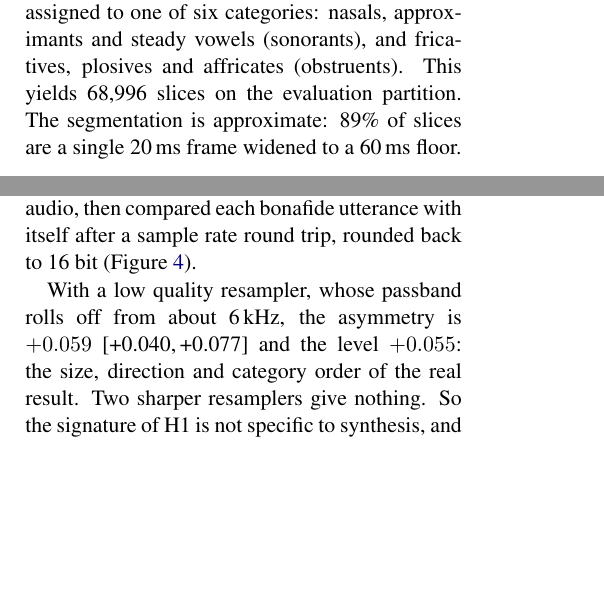
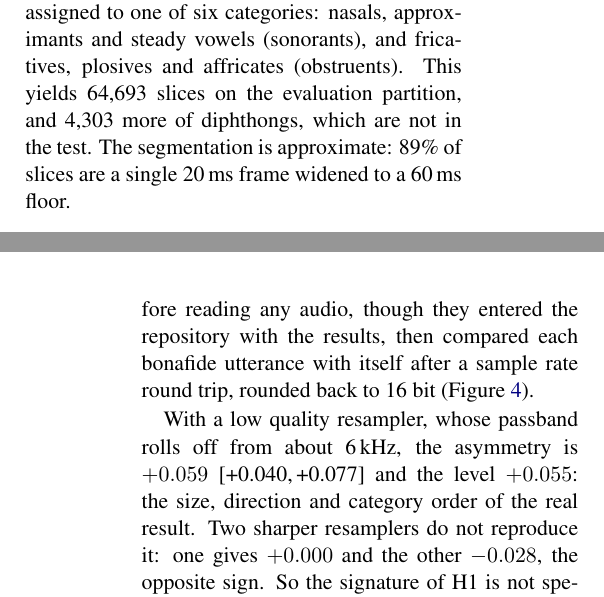
Before and after one commit to dwinzg/phonophase, a LaTeX paper (report/phonophase.tex): two parts of the columns of pages 1 and 2 of 4 before the commit and two parts of the columns of pages 1 and 3 of 4 after it, joined at a grey line, cut so that both start at the same text, the shorter picture padded with empty space. Compiled offline with pdfLaTeX.

Commit message:
Soften claims the evidence does not carry, fix the slice count, and rebuild the report

```diff
--- a/report/phonophase.tex
+++ b/report/phonophase.tex
@@ -58,7 +58,8 @@ partition, with systems A01 to A06, is used only for a second registered test.
 \citep{xu2022zeroshot} gives a frame-level phone sequence. Each run of a phone
 becomes a slice, assigned to one of six categories: nasals, approximants and
 steady vowels (sonorants), and fricatives, plosives and affricates
-(obstruents). This yields 68,996 slices on the evaluation partition. The
+(obstruents). This yields 64,693 slices on the evaluation partition, and 4,303 more of
+diphthongs, which are not in the test. The
 segmentation is approximate: 89\% of slices are a single 20\,ms frame widened
 to a 60\,ms floor.
 
@@ -116,5 +117,5 @@ sits on zero, and scored one system at a time its mean is $+0.030$
 statistic runs in different directions on different systems, which cancels in
-the pool.
+a pool; how much of the gap that explains was not measured.
 
 \begin{figure}[t]
 \centering
@@ -146,15 +147,16 @@ leaves the real one.}
 \label{fig:resampler}
 \end{figure}
 
-An anti-alias filter is a group delay phenomenon at the band edge, which is
-what \mgd{} reads. We wrote three decision rules before reading any audio, then
+An anti-alias filter would be expected to change group delay near the band
+edge, which is what \mgd{} reads. We wrote three decision rules before
+reading any audio, though they entered the repository with the results, then
 compared each bonafide utterance with itself after a sample rate round trip,
 rounded back to 16 bit (Figure~\ref{fig:resampler}).
 
 With a low quality resampler, whose passband rolls off from about 6\,kHz, the
 asymmetry is $+0.059$ \ci{+0.040}{+0.077} and the level $+0.055$: the size,
-direction and category order of the real result. Two sharper resamplers give
-nothing. So the signature of H1 is not specific to synthesis, and the rule
+direction and category order of the real result. Two sharper resamplers do not
+reproduce it: one gives $+0.000$ and the other $-0.028$, the opposite sign. So the signature of H1 is not specific to synthesis, and the rule
 written to detect that fires.
 
 The same artifact is nonetheless not what the corpus shows. One identical
```
Also changed, not shown: README.md, report/phonophase.pdf, report/phonophase.tex (14 more changed lines).
